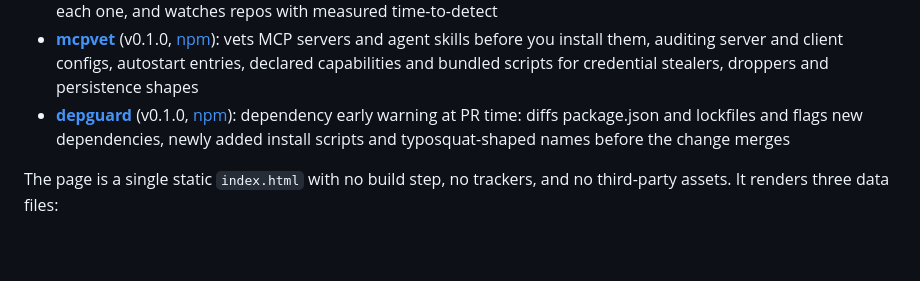
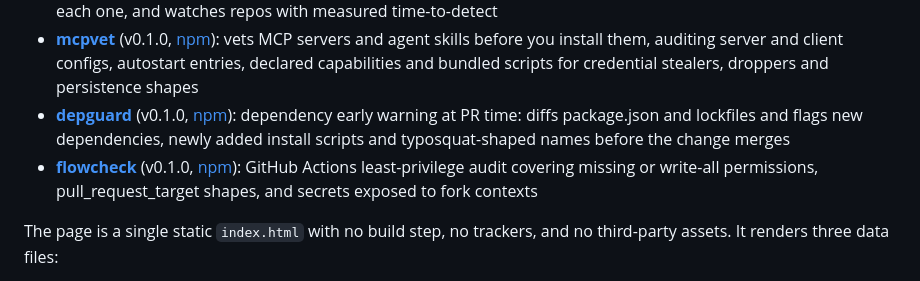
Before and after one commit to CloudCorpRecords/security-wave, a Markdown page: README.md, the part around the change. Rendered like a GitHub page; blank space fills up the shorter version.

Commit message:
Add flowcheck to The tools listing in the README
flowcheck v0.1.0 is published on npm now, so it joins the listing as the last line of The tools, with repo and npm links like the others.

Signed-off-by: Rene Turcios <cloudtheboy@gmail.com>

```diff
--- a/README.md
+++ b/README.md
@@ -13,6 +13,7 @@ The Security Wave is the security counterpart to [Greenlight](https://github.com
 - **[tracewatch](https://github.com/CloudCorpRecords/tracewatch)** (v0.1.0, [npm](https://www.npmjs.com/package/@reneturcios/tracewatch)): tracks security scans over time, diffs findings, blames the commit that introduced each one, and watches repos with measured time-to-detect
 - **[mcpvet](https://github.com/CloudCorpRecords/mcpvet)** (v0.1.0, [npm](https://www.npmjs.com/package/@reneturcios/mcpvet)): vets MCP servers and agent skills before you install them, auditing server and client configs, autostart entries, declared capabilities and bundled scripts for credential stealers, droppers and persistence shapes
 - **[depguard](https://github.com/CloudCorpRecords/depguard)** (v0.1.0, [npm](https://www.npmjs.com/package/@reneturcios/depguard)): dependency early warning at PR time: diffs package.json and lockfiles and flags new dependencies, newly added install scripts and typosquat-shaped names before the change merges
+- **[flowcheck](https://github.com/CloudCorpRecords/flowcheck)** (v0.1.0, [npm](https://www.npmjs.com/package/@reneturcios/flowcheck)): GitHub Actions least-privilege audit covering missing or write-all permissions, pull_request_target shapes, and secrets exposed to fork contexts
 
 The page is a single static `index.html` with no build step, no trackers, and
 no third-party assets. It renders three data files:
```
